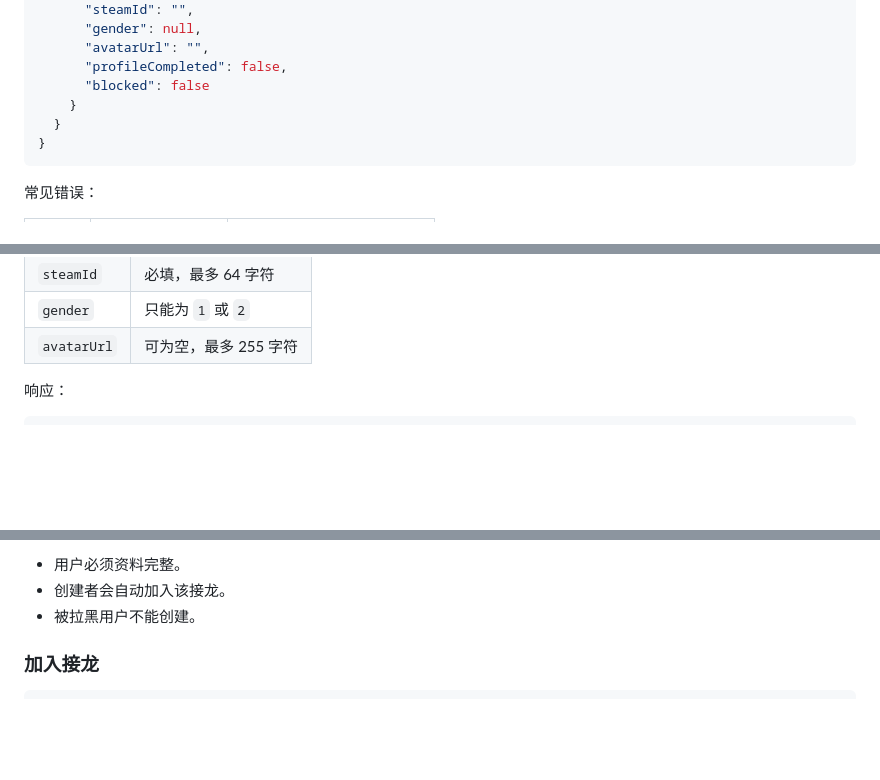
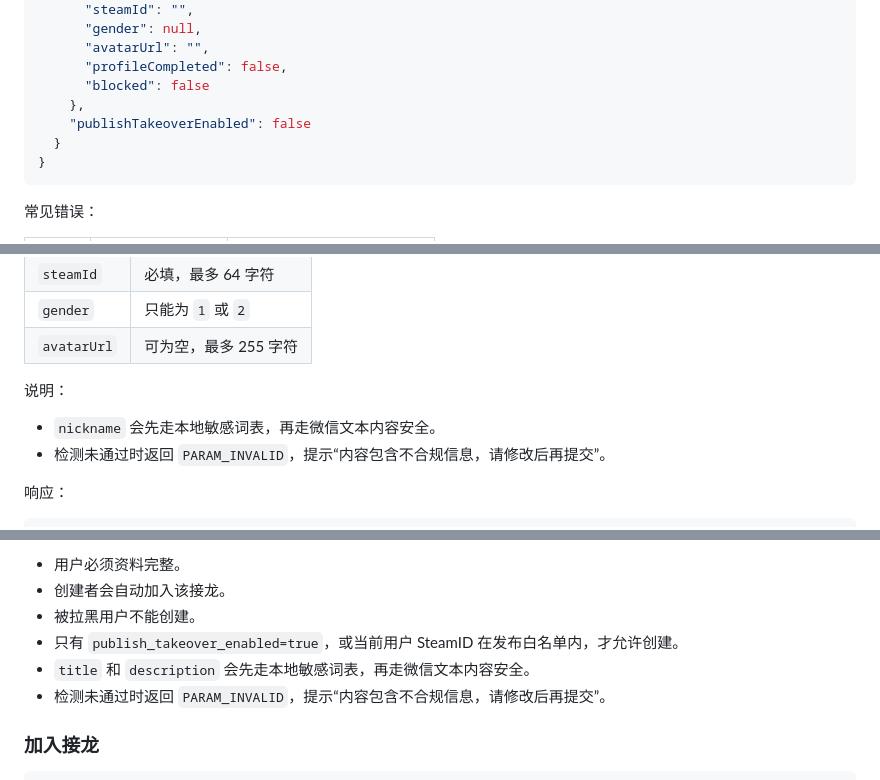
Before and after one commit to ichensw/steam-game-takeover-backend, a Markdown page: docs/api.md, 3 parts joined by grey strips. Rendered like a GitHub page; blank space fills up the shorter version.

````diff
--- a/docs/api.md
+++ b/docs/api.md
@@ -200,7 +201,8 @@ Content-Type: application/json
       "avatarUrl": "",
       "profileCompleted": false,
       "blocked": false
-    }
+    },
+    "publishTakeoverEnabled": false
   }
 }
 ```
@@ -305,6 +308,11 @@ Content-Type: application/json
 | `steamId` | 必填，最多 64 字符 |
 | `gender` | 只能为 `1` 或 `2` |
 | `avatarUrl` | 可为空，最多 255 字符 |
+
+说明：
+
+- `nickname` 会先走本地敏感词表，再走微信文本内容安全。
+- 检测未通过时返回 `PARAM_INVALID`，提示“内容包含不合规信息，请修改后再提交”。
 
 响应：
 
@@ -548,6 +556,9 @@ Content-Type: application/json
 - 用户必须资料完整。
 - 创建者会自动加入该接龙。
 - 被拉黑用户不能创建。
+- 只有 `publish_takeover_enabled=true`，或当前用户 SteamID 在发布白名单内，才允许创建。
+- `title` 和 `description` 会先走本地敏感词表，再走微信文本内容安全。
+- 检测未通过时返回 `PARAM_INVALID`，提示“内容包含不合规信息，请修改后再提交”。
 
 ### 加入接龙
 
````
Also changed, not shown: other parts of docs/api.md (+76 -0 lines).
